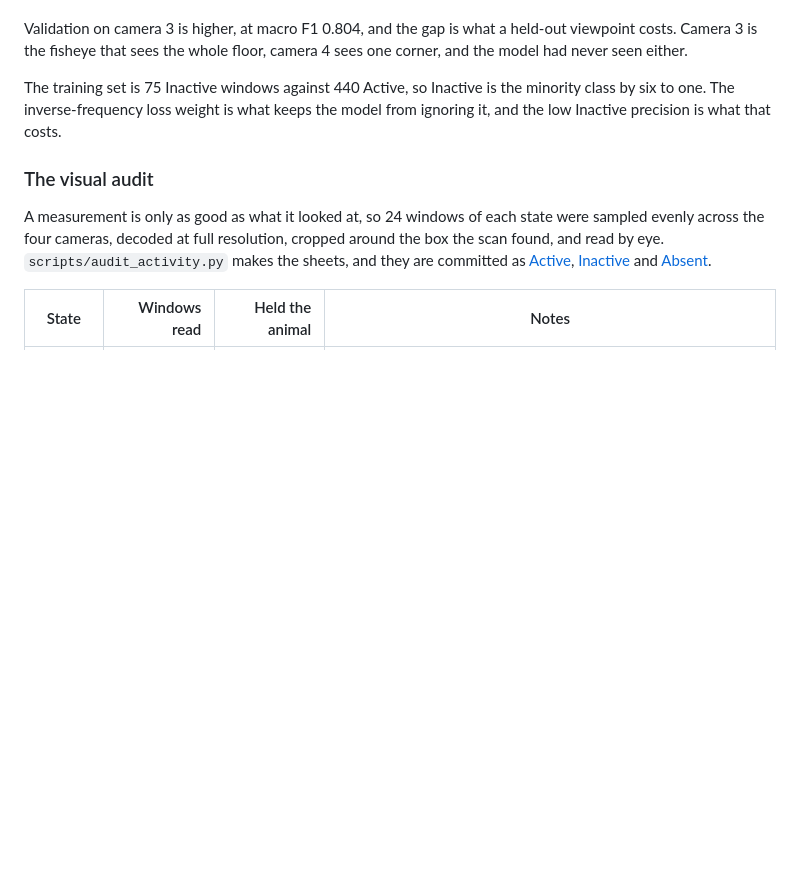
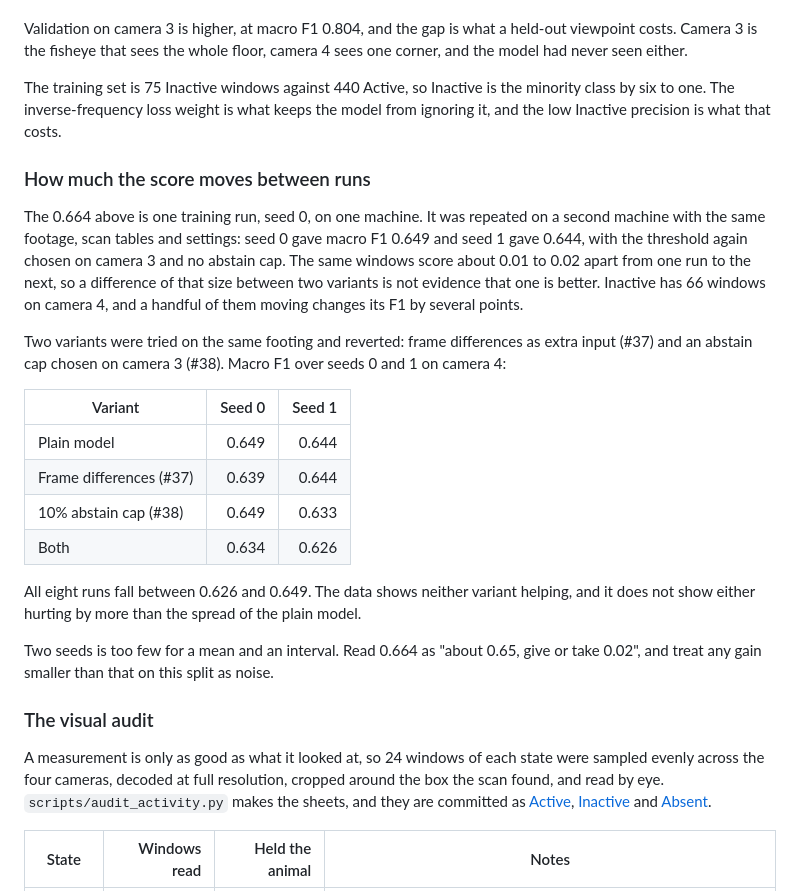
Before and after one commit to ChindanaiNaKub/civet-behavior-detection, a Markdown page: docs/ACTIVITY-REPORT.md, the part around the change. Rendered like a GitHub page; blank space fills up the shorter version.

Commit message:
docs: report how much the activity score moves between runs
0.664 is one seed on one machine. Two more runs of the same settings gave 0.649
and 0.644, and the reverted #37 and #38 variants fall in the same range.

Refs #37 #38

Co-Authored-By: Claude Sonnet 5.5 <noreply@anthropic.com>

```diff
--- a/docs/ACTIVITY-REPORT.md
+++ b/docs/ACTIVITY-REPORT.md
@@ -173,6 +173,34 @@ The training set is 75 Inactive windows against 440 Active, so Inactive is the
 minority class by six to one. The inverse-frequency loss weight is what keeps the
 model from ignoring it, and the low Inactive precision is what that costs.
 
+### How much the score moves between runs
+
+The 0.664 above is one training run, seed 0, on one machine. It was repeated on a
+second machine with the same footage, scan tables and settings: seed 0 gave macro
+F1 0.649 and seed 1 gave 0.644, with the threshold again chosen on camera 3 and no
+abstain cap. The same windows score about 0.01 to 0.02 apart from one run to the
+next, so a difference of that size between two variants is not evidence that one
+is better. Inactive has 66 windows on camera 4, and a handful of them moving
+changes its F1 by several points.
+
+Two variants were tried on the same footing and reverted: frame differences as
+extra input (#37) and an abstain cap chosen on camera 3 (#38). Macro F1 over seeds
+0 and 1 on camera 4:
+
+| Variant | Seed 0 | Seed 1 |
+|---|---:|---:|
+| Plain model | 0.649 | 0.644 |
+| Frame differences (#37) | 0.639 | 0.644 |
+| 10% abstain cap (#38) | 0.649 | 0.633 |
+| Both | 0.634 | 0.626 |
+
+All eight runs fall between 0.626 and 0.649. The data shows neither variant
+helping, and it does not show either hurting by more than the spread of the plain
+model.
+
+Two seeds is too few for a mean and an interval. Read 0.664 as "about 0.65, give or
+take 0.02", and treat any gain smaller than that on this split as noise.
+
 ### The visual audit
 
 A measurement is only as good as what it looked at, so 24 windows of each state
```
